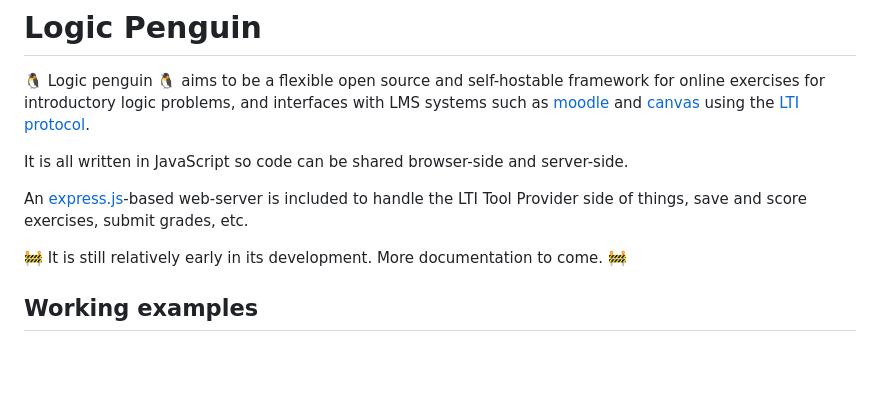
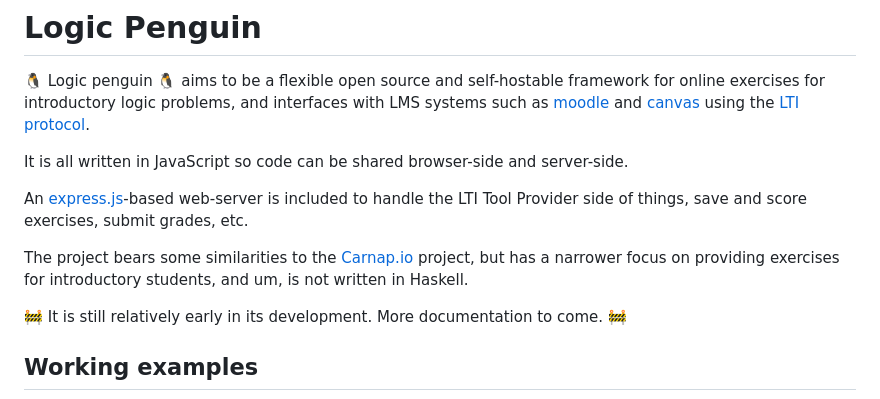
Before and after one commit to frabjous/logicpenguin, a Markdown page: README.md, the part around the change. Rendered like a GitHub page; blank space fills up the shorter version.

Commit message:
kron push 2023-06-22 13:47:24

```diff
--- a/README.md
+++ b/README.md
@@ -8,6 +8,8 @@
 It is all written in JavaScript so code can be shared browser-side and server-side.
 
 An [express.js](https://expressjs.com/)-based web-server is included to handle the LTI Tool Provider side of things, save and score exercises, submit grades, etc.
+
+The project bears some similarities to the [Carnap.io](https://carnap.io) project, but has a narrower focus on providing exercises for introductory students, and um, is not written in Haskell.
 
 🚧 It is still relatively early in its development. More documentation to come. 🚧
 
```
